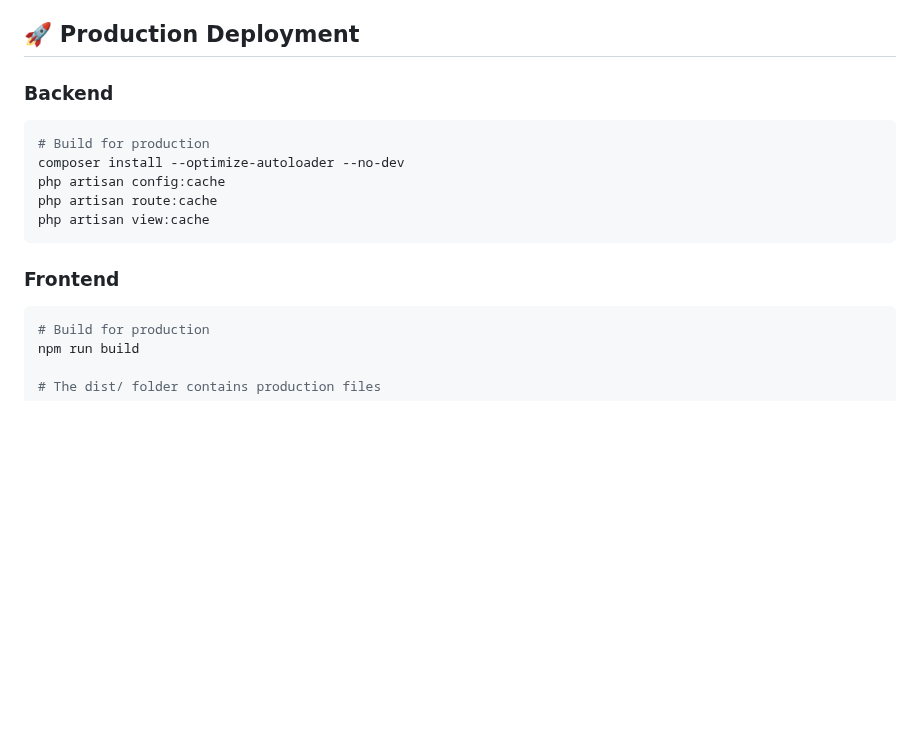
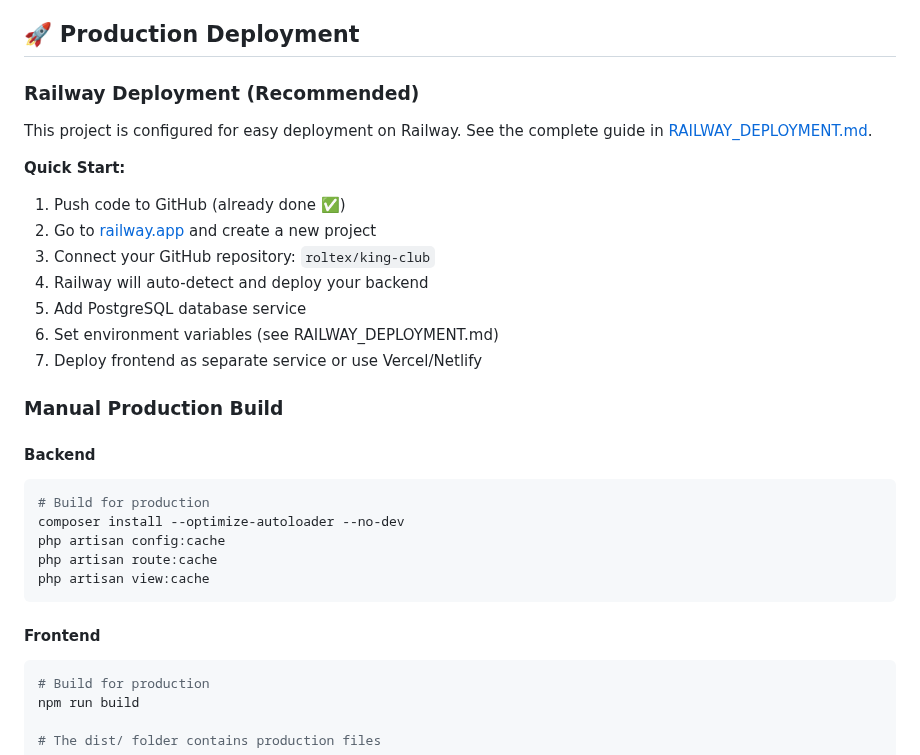
Before and after one commit to roltex/king-club, a Markdown page: README.md, the part around the change. GitHub-like rendering; blank space fills up the shorter version.

Commit message:
Update README with Railway deployment reference

````diff
--- a/README.md
+++ b/README.md
@@ -307,7 +307,22 @@ GET    /api/waiting-list         # Get waiting list
 
 ## 🚀 Production Deployment
 
-### Backend
+### Railway Deployment (Recommended)
+
+This project is configured for easy deployment on Railway. See the complete guide in [RAILWAY_DEPLOYMENT.md](./RAILWAY_DEPLOYMENT.md).
+
+**Quick Start:**
+1. Push code to GitHub (already done ✅)
+2. Go to [railway.app](https://railway.app) and create a new project
+3. Connect your GitHub repository: `roltex/king-club`
+4. Railway will auto-detect and deploy your backend
+5. Add PostgreSQL database service
+6. Set environment variables (see RAILWAY_DEPLOYMENT.md)
+7. Deploy frontend as separate service or use Vercel/Netlify
+
+### Manual Production Build
+
+#### Backend
 ```bash
 # Build for production
 composer install --optimize-autoloader --no-dev
@@ -316,7 +331,7 @@ php artisan route:cache
 php artisan view:cache
 ```
 
-### Frontend
+#### Frontend
 ```bash
 # Build for production
 npm run build
````
